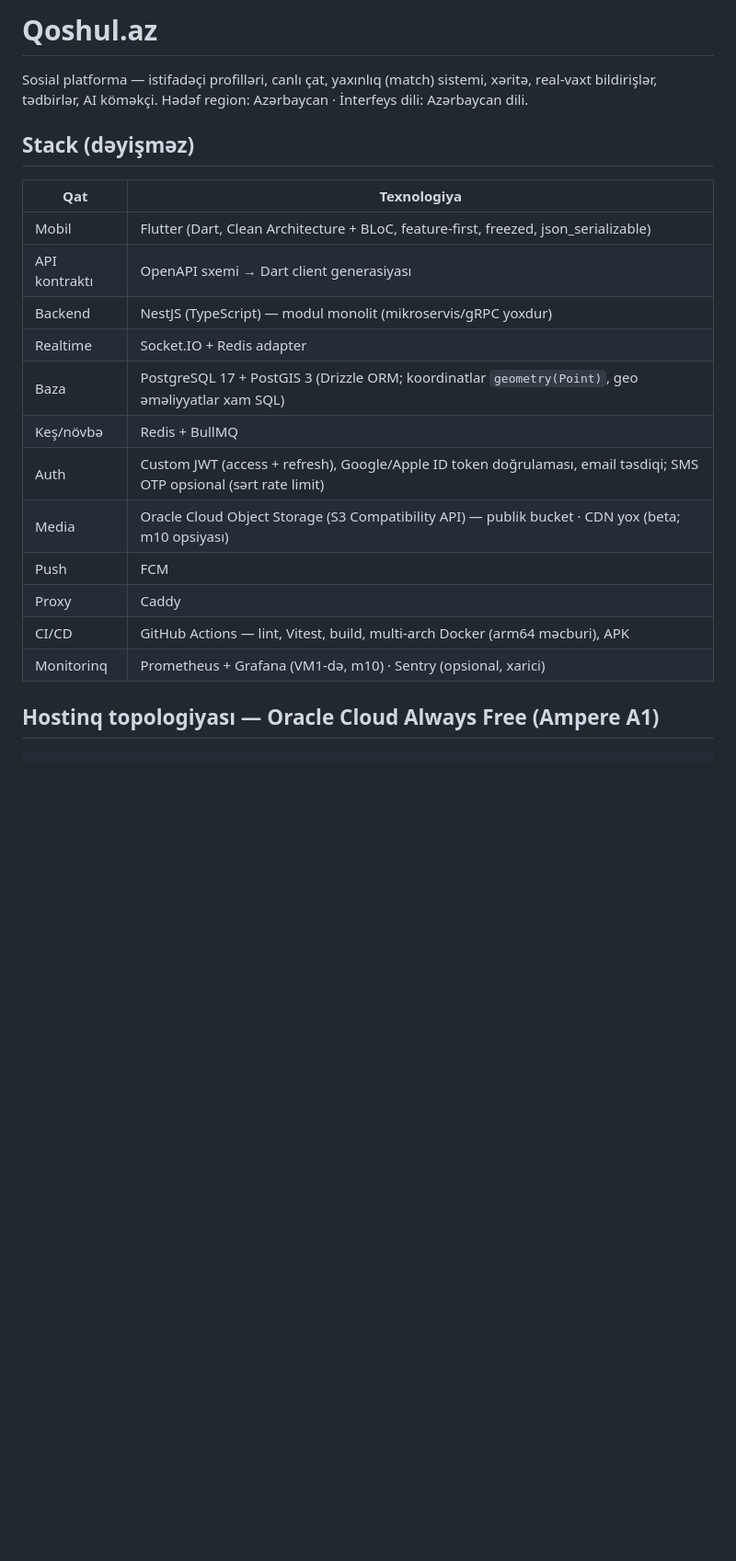
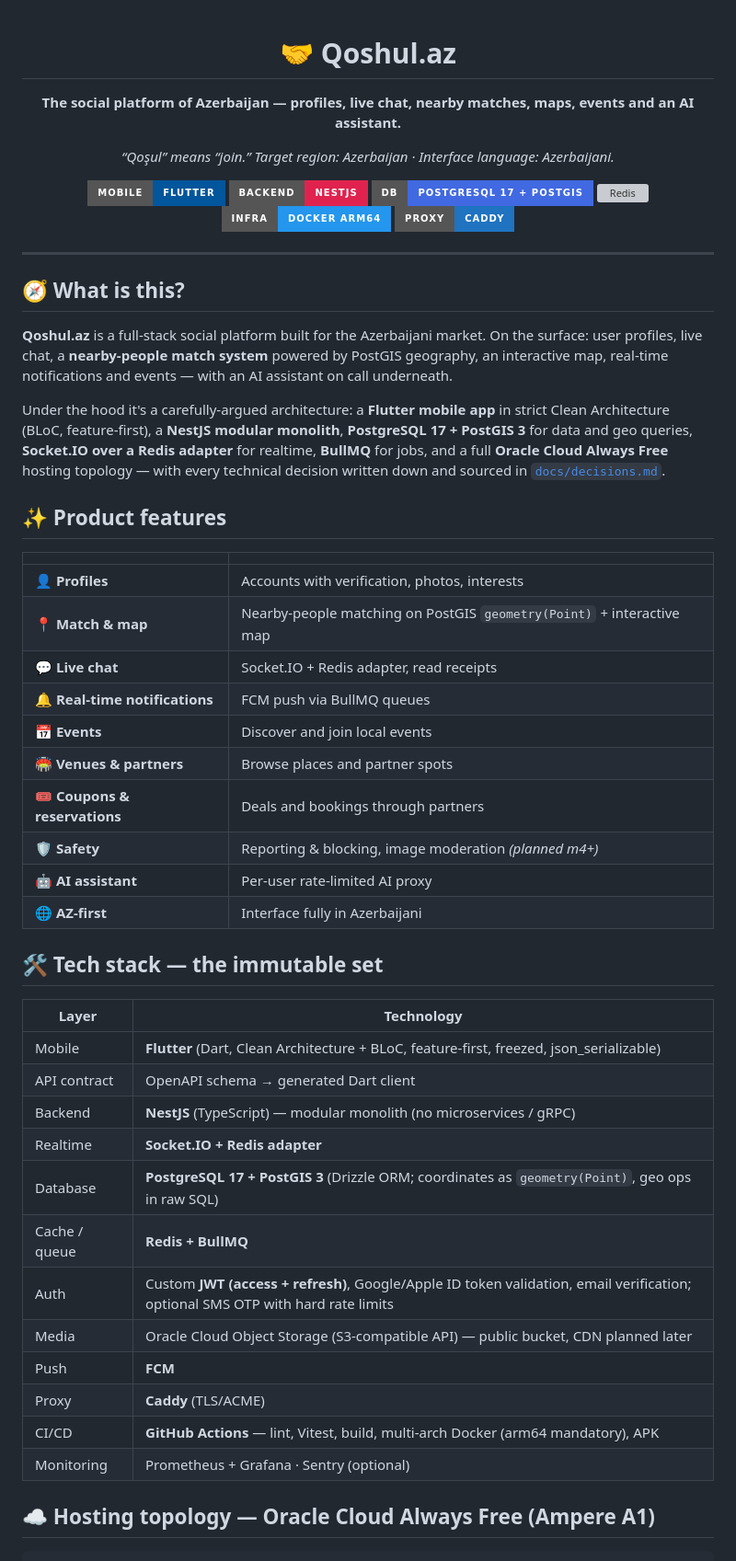
Before and after one commit to Abdullayews/Qoshul.az, a Markdown page: README.md, the part around one of its changes. Shown at 92% size. Drawn GitHub-style; badges without logos; blank space fills up the shorter version; grey boxes are pictures that could not be loaded.

Commit message:
docs: upgrade README — modern structure, badges & full documentation

````diff
--- a/README.md
+++ b/README.md
@@ -1,24 +1,69 @@
-# Qoshul.az
+<div align="center">
 
-Sosial platforma — istifadəçi profilləri, canlı çat, yaxınlıq (match) sistemi, xəritə, real-vaxt bildirişlər, tədbirlər, AI köməkçi. Hədəf region: Azərbaycan · İnterfeys dili: Azərbaycan dili.
+# 🤝 Qoshul.az
 
-## Stack (dəyişməz)
+**The social platform of Azerbaijan — profiles, live chat, nearby matches, maps, events and an AI assistant.**
 
-| Qat | Texnologiya |
+*“Qoşul” means “join.” Target region: Azerbaijan · Interface language: Azerbaijani.*
+
+[![Flutter](https://img.shields.io/badge/Mobile-Flutter-02569B?style=for-the-badge&logo=flutter&logoColor=white)](https://flutter.dev)
+[![NestJS](https://img.shields.io/badge/Backend-NestJS-E0234E?style=for-the-badge&logo=nestjs&logoColor=white)](https://nestjs.com)
+[![PostgreSQL](https://img.shields.io/badge/DB-PostgreSQL_17%20%2B%20PostGIS-4169E1?style=for-the-badge&logo=postgresql&logoColor=white)](https://www.postgresql.org)
+[![Redis](https://img.shields.io/badge/Cache%2FQueue-Redis%20%2B%20BullMQ-DC382D?style=for-the-badge&logo=redis&logoColor=white)](https://redis.io)
+[![Docker](https://img.shields.io/badge/Infra-Docker%20arm64-2496ED?style=for-the-badge&logo=docker&logoColor=white)](https://www.docker.com)
+[![Caddy](https://img.shields.io/badge/Proxy-Caddy-1F73C1?style=for-the-badge&logo=caddy&logoColor=white)](https://caddyserver.com)
+
+</div>
+
+---
+
+## 🧭 What is this?
+
+**Qoshul.az** is a full-stack social platform built for the Azerbaijani
+market. On the surface: user profiles, live chat, a **nearby-people match
+system** powered by PostGIS geography, an interactive map, real-time
+notifications and events — with an AI assistant on call underneath.
+
+Under the hood it's a carefully-argued architecture: a **Flutter mobile
+app** in strict Clean Architecture (BLoC, feature-first), a **NestJS
+modular monolith**, **PostgreSQL 17 + PostGIS 3** for data and geo
+queries, **Socket.IO over a Redis adapter** for realtime, **BullMQ** for
+jobs, and a full **Oracle Cloud Always Free** hosting topology — with
+every technical decision written down and sourced in
+[`docs/decisions.md`](docs/decisions.md).
+
+## ✨ Product features
+
+| | |
 |---|---|
-| Mobil | Flutter (Dart, Clean Architecture + BLoC, feature-first, freezed, json_serializable) |
-| API kontraktı | OpenAPI sxemi → Dart client generasiyası |
-| Backend | NestJS (TypeScript) — modul monolit (mikroservis/gRPC yoxdur) |
-| Realtime | Socket.IO + Redis adapter |
-| Baza | PostgreSQL 17 + PostGIS 3 (Drizzle ORM; koordinatlar `geometry(Point)`, geo əməliyyatlar xam SQL) |
-| Keş/növbə | Redis + BullMQ |
-| Auth | Custom JWT (access + refresh), Google/Apple ID token doğrulaması, email təsdiqi; SMS OTP opsional (sərt rate limit) |
-| Media | Oracle Cloud Object Storage (S3 Compatibility API) — publik bucket · CDN yox (beta; m10 opsiyası) |
-| Push | FCM |
-| Proxy | Caddy |
-| CI/CD | GitHub Actions — lint, Vitest, build, multi-arch Docker (arm64 məcburi), APK |
-| Monitorinq | Prometheus + Grafana (VM1-də, m10) · Sentry (opsional, xarici) |
+| 👤 **Profiles** | Accounts with verification, photos, interests |
+| 📍 **Match & map** | Nearby-people matching on PostGIS `geometry(Point)` + interactive map |
+| 💬 **Live chat** | Socket.IO + Redis adapter, read receipts |
+| 🔔 **Real-time notifications** | FCM push via BullMQ queues |
+| 📅 **Events** | Discover and join local events |
+| 🏟️ **Venues & partners** | Browse places and partner spots |
+| 🎟️ **Coupons & reservations** | Deals and bookings through partners |
+| 🛡️ **Safety** | Reporting & blocking, image moderation *(planned m4+)* |
+| 🤖 **AI assistant** | Per-user rate-limited AI proxy |
+| 🌐 **AZ-first** | Interface fully in Azerbaijani |
 
-## Hostinq topologiyası — Oracle Cloud Always Free (Ampere A1)
+## 🛠️ Tech stack — the immutable set
+
+| Layer | Technology |
+|---|---|
+| Mobile | **Flutter** (Dart, Clean Architecture + BLoC, feature-first, freezed, json_serializable) |
+| API contract | OpenAPI schema → generated Dart client |
+| Backend | **NestJS** (TypeScript) — modular monolith (no microservices / gRPC) |
+| Realtime | **Socket.IO + Redis adapter** |
+| Database | **PostgreSQL 17 + PostGIS 3** (Drizzle ORM; coordinates as `geometry(Point)`, geo ops in raw SQL) |
+| Cache / queue | **Redis + BullMQ** |
+| Auth | Custom **JWT (access + refresh)**, Google/Apple ID token validation, email verification; optional SMS OTP with hard rate limits |
+| Media | Oracle Cloud Object Storage (S3-compatible API) — public bucket, CDN planned later |
+| Push | **FCM** |
+| Proxy | **Caddy** (TLS/ACME) |
+| CI/CD | **GitHub Actions** — lint, Vitest, build, multi-arch Docker (arm64 mandatory), APK |
+| Monitoring | Prometheus + Grafana · Sentry (optional) |
+
+## ☁️ Hosting topology — Oracle Cloud Always Free (Ampere A1)
 
 ```
````
Also changed, not shown: other parts of README.md (+75 -52 lines).
